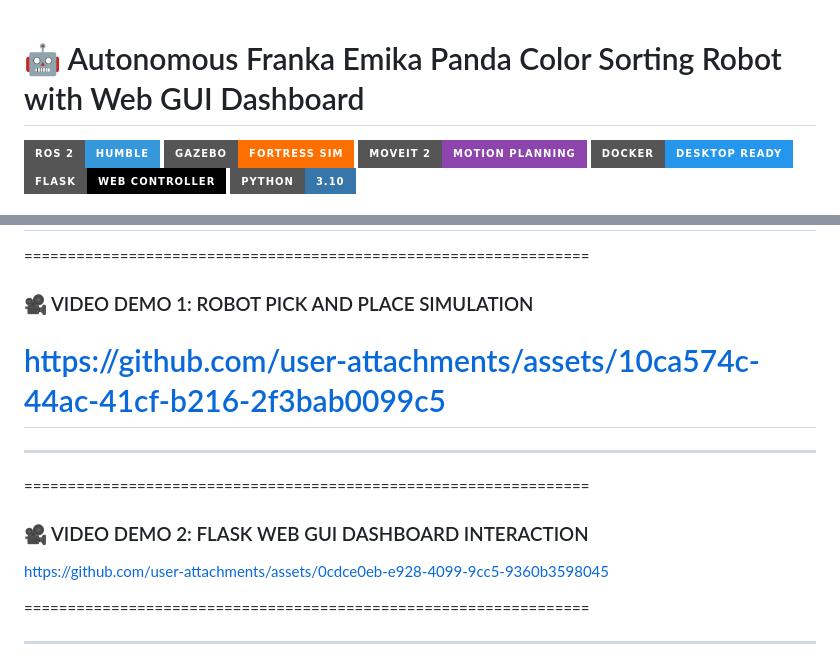
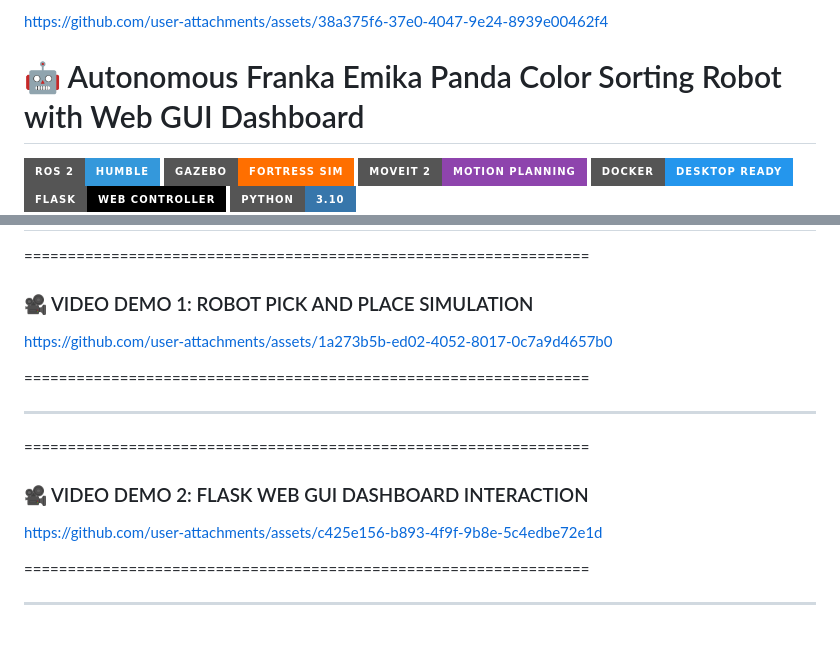
Before and after one commit to Ramyaa29/Franka_pick_and_place, a Markdown page: README.md, 2 parts joined by grey strips. Rendered like a GitHub page; badges without logos; blank space fills up the shorter version.

Commit message:
Update README with video demo links
Added links to video demos for better project visibility.

```diff
--- a/README.md
+++ b/README.md
@@ -1,3 +1,5 @@
+
+https://github.com/user-attachments/assets/38a375f6-37e0-4047-9e24-8939e00462f4
 # 🤖 Autonomous Franka Emika Panda Color Sorting Robot with Web GUI Dashboard
 
 [![ROS 2](https://img.shields.io/badge/ROS_2-Humble-3498DB?style=for-the-badge&logo=ros&logoColor=white)](https://docs.ros.org/en/humble/)
@@ -19,8 +21,8 @@ Built on **ROS 2 Humble** and **MoveIt 2**, this system features a **custom real
 ### 🎥 VIDEO DEMO 1: ROBOT PICK AND PLACE SIMULATION
   <!-- [▶️ Watch the GUI Demo](assets/GUI.mp4) -->
 
+https://github.com/user-attachments/assets/1a273b5b-ed02-4052-8017-0c7a9d4657b0
 
-https://github.com/user-attachments/assets/10ca574c-44ac-41cf-b216-2f3bab0099c5
 =================================================================
 
 ---
@@ -28,9 +30,7 @@ https://github.com/user-attachments/assets/10ca574c-44ac-41cf-b216-2f3bab0099c5
 =================================================================
 ### 🎥 VIDEO DEMO 2: FLASK WEB GUI DASHBOARD INTERACTION
 
-
-
-https://github.com/user-attachments/assets/0cdce0eb-e928-4099-9cc5-9360b3598045
+https://github.com/user-attachments/assets/c425e156-b893-4f9f-9b8e-5c4edbe72e1d
 
 
 =================================================================
```
